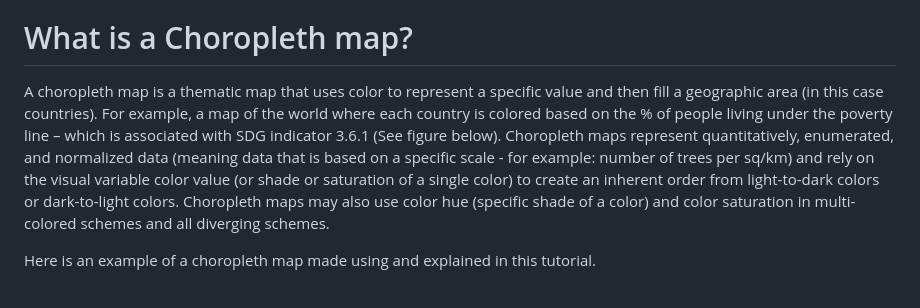
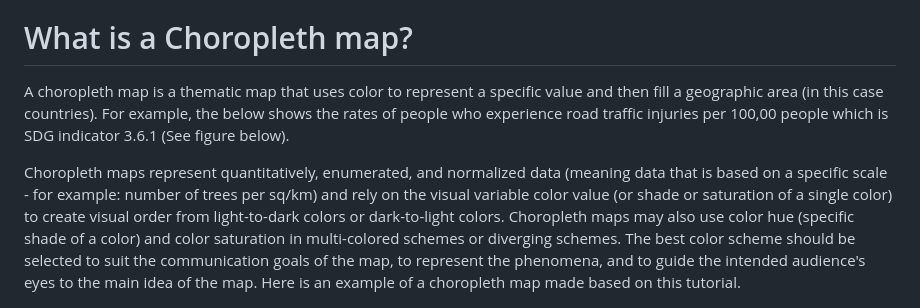
Before and after one commit to bricker0/choropleth_map, a Markdown page: README.md, the part around the change. Rendered like a GitHub page.

Commit message:
Update README.md
updated text

```diff
--- a/README.md
+++ b/README.md
@@ -11,9 +11,11 @@ This presentation was developed for students in the <a href="https://www.uu.nl/b
 
 # What is a Choropleth map?
 
-A choropleth map is a thematic map that uses color to represent a specific value and then fill a geographic area (in this case countries). For example, a map of the world where each country is colored based on the % of people living under the poverty line – which is associated with SDG indicator 3.6.1 (See figure below). Choropleth maps represent quantitatively, enumerated, and normalized data (meaning data that is based on a specific scale - for example: number of trees per sq/km) and rely on the visual variable color value (or shade or saturation of a single color) to create an inherent order from light-to-dark colors or dark-to-light colors. Choropleth maps may also use color hue (specific shade of a color) and color saturation in multi-colored schemes and all diverging schemes.
+A choropleth map is a thematic map that uses color to represent a specific value and then fill a geographic area (in this case countries). For example, the below shows the rates of people who experience road traffic injuries per 100,00 people which is SDG indicator 3.6.1 (See figure below).
 
-Here is an example of a choropleth map made using and explained in this tutorial.
+Choropleth maps represent quantitatively, enumerated, and normalized data (meaning data that is based on a specific scale - for example: number of trees per sq/km) and rely on the visual variable color value (or shade or saturation of a single color) to create visual order from light-to-dark colors or dark-to-light colors. Choropleth maps may also use color hue (specific shade of a color) and color saturation in multi-colored schemes or diverging schemes. The best color scheme should be selected to suit the communication goals of the map, to represent the phenomena, and to guide the intended audience's eyes to the main idea of the map.
+Here is an example of a choropleth map made based on this tutorial.
+
 
 ![Image of printed map](https://github.com/bricker0/choropleth_map/blob/master/images/demo1.png)
 
```
